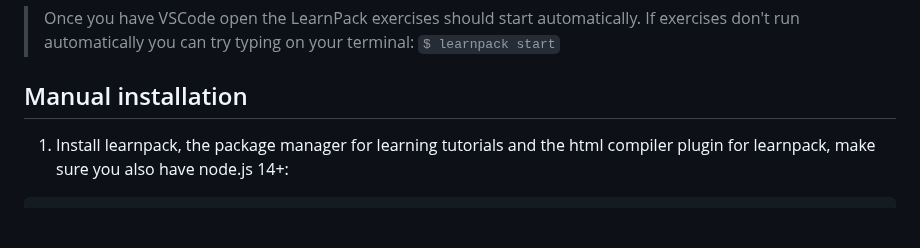
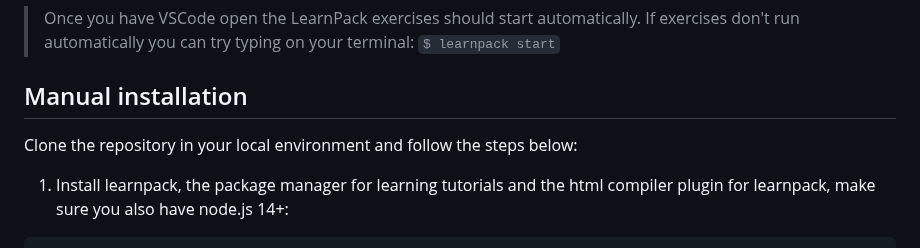
Before and after one commit to 4GeeksAcademy/html-tutorial-exercises-course, a Markdown page: README.md, the part around the change. Drawn GitHub-style; blank space fills up the shorter version.

````diff
--- a/README.md
+++ b/README.md
@@ -46,6 +46,8 @@ You can open these exercises in just a few seconds by clicking: [Open in Codespa
 
 ## Manual installation
 
+Clone the repository in your local environment and follow the steps below:
+
 1. Install learnpack, the package manager for learning tutorials and the html compiler plugin for learnpack, make sure you also have node.js 14+:
 
 ```sh
````
Also changed, not shown: README.es.md (+2 -0 lines).
